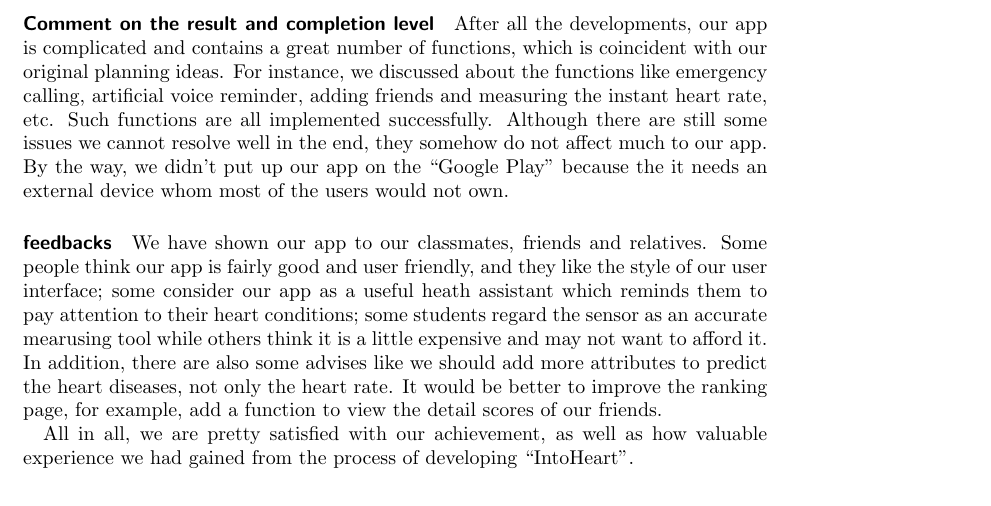
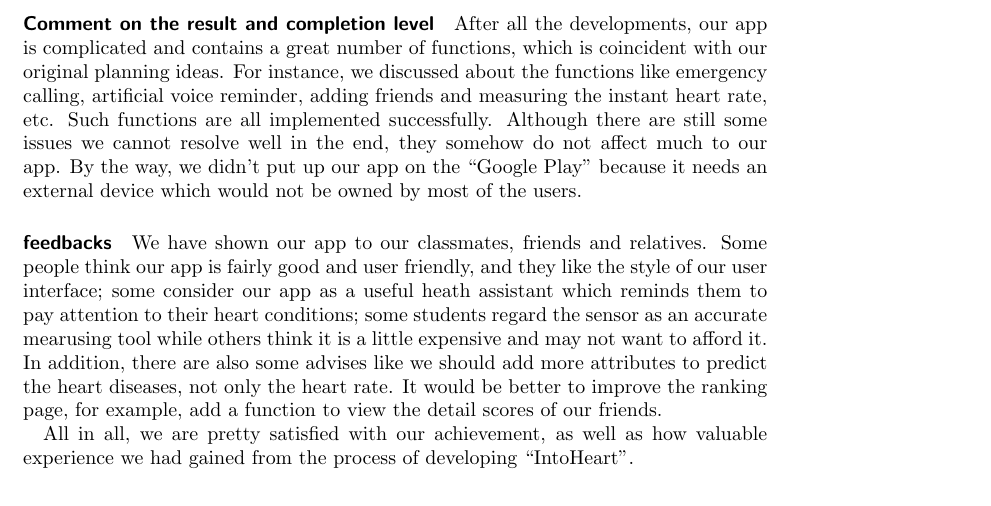
Before and after one commit to aahung/IntoHeart, a LaTeX paper (report/ee3315.tex, which reads report/part/evaluation.tex): part of page 12 of 12, cut so that both start at the same text. Compiled offline with pdfLaTeX.

Commit message:
Update evaluation.tex
红红火火恍恍惚惚何厚铧

```diff
--- a/report/part/evaluation.tex
+++ b/report/part/evaluation.tex
@@ -2,7 +2,7 @@
 There are 3 members in our group. Li Tong and Zhong Yuqing are responsible for UI design. Which also includes implementing UI design into xml activity format, linking UI and collect bugs reported from tester. Liu Xinhong is responsible for the app logic, class design and class implementation. Testing is conducted by all members.  All of us are conscientious and good at cooperating.
 
 \paragraph{Comment on the result and completion level}
-After all the developments, our app is complicated and contains a great number of functions, which is coincident with our original planning ideas. For instance, we discussed about the functions like emergency calling, artificial voice reminder, adding friends and measuring the instant heart rate, etc. Such functions are all implemented successfully. Although there are still some issues we cannot resolve well in the end,  they somehow do not affect much to our app. By the way, we didn’t put up our app on the “Google Play” because the it needs an external device whom most of the users would not own.
+After all the developments, our app is complicated and contains a great number of functions, which is coincident with our original planning ideas. For instance, we discussed about the functions like emergency calling, artificial voice reminder, adding friends and measuring the instant heart rate, etc. Such functions are all implemented successfully. Although there are still some issues we cannot resolve well in the end,  they somehow do not affect much to our app. By the way, we didn’t put up our app on the “Google Play” because it needs an external device which would not be owned by most of the users.
 
 \paragraph{feedbacks}
 We have shown our app to our classmates, friends and relatives. Some people think our app is fairly good and user friendly, and they like the style of our user interface; some consider our app as a useful heath assistant which reminds them to pay attention to their heart conditions; some students regard the sensor as an accurate mearusing tool while others think it is a little expensive and may not want to afford it. In addition, there are also some advises like we should add more attributes to predict the heart diseases, not only the heart rate. It would be better to improve the ranking page, for example, add a function to view the detail scores of our friends.
```
